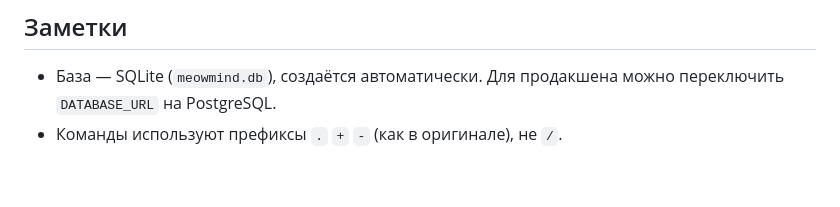
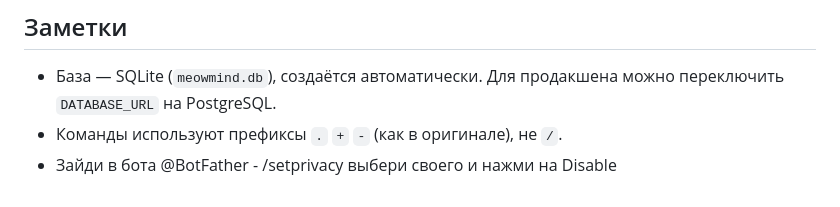
Before and after one commit to Godusers19/MeowMindclonbot, a Markdown page: README.md, the part around the change. Rendered like a GitHub page.

```diff
--- a/README.md
+++ b/README.md
@@ -57,3 +57,4 @@ web/                 — FastAPI-панель + шаблоны
 - База — SQLite (`meowmind.db`), создаётся автоматически. Для продакшена
   можно переключить `DATABASE_URL` на PostgreSQL.
 - Команды используют префиксы `.` `+` `-` (как в оригинале), не `/`.
+- Зайди в бота @BotFather -  /setprivacy выбери своего и нажми на  Disable
```
